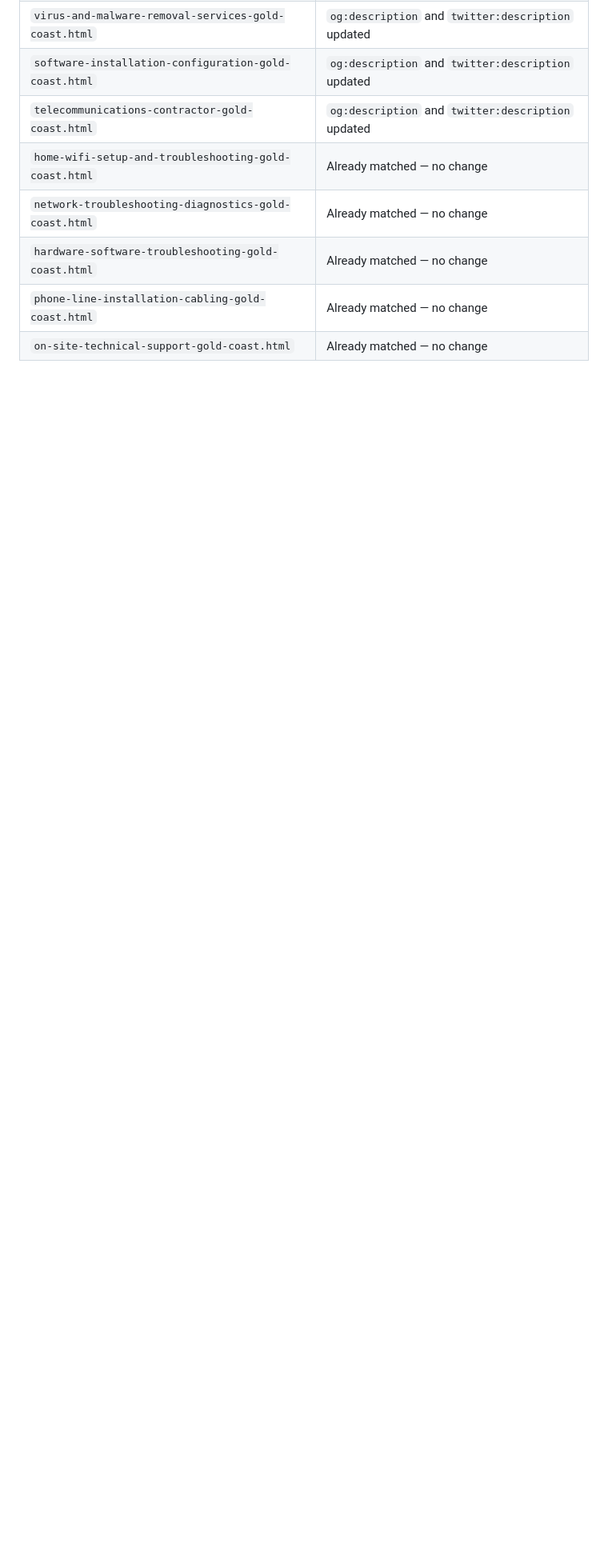
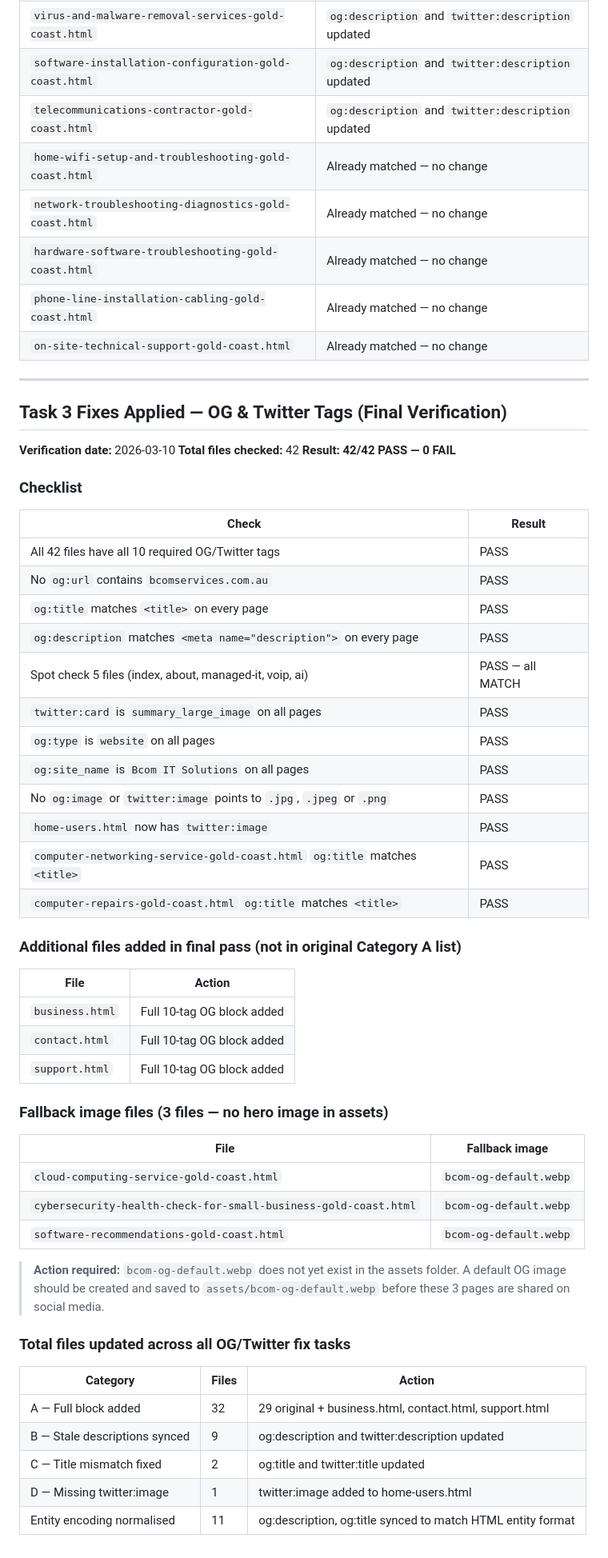
Before and after one commit to BcomServicesLimited/BcomITSolutionsPROJECT, a Markdown page: AUDIT-REPORT.md, the part around the change. Shown at 80% size. Drawn GitHub-style; blank space fills up the shorter version.

Commit message:
docs: update AUDIT-REPORT.md with final OG/Twitter verification results (42/42 PASS)

```diff
--- a/AUDIT-REPORT.md
+++ b/AUDIT-REPORT.md
@@ -462,3 +462,56 @@ This single replacement corrected the domain in all locations simultaneously:
 | `hardware-software-troubleshooting-gold-coast.html` | Already matched — no change |
 | `phone-line-installation-cabling-gold-coast.html` | Already matched — no change |
 | `on-site-technical-support-gold-coast.html` | Already matched — no change |
+
+---
+
+## Task 3 Fixes Applied — OG & Twitter Tags (Final Verification)
+
+**Verification date:** 2026-03-10
+**Total files checked:** 42
+**Result: 42/42 PASS — 0 FAIL**
+
+### Checklist
+
+| Check | Result |
+|---|---|
+| All 42 files have all 10 required OG/Twitter tags | PASS |
+| No `og:url` contains `bcomservices.com.au` | PASS |
+| `og:title` matches `<title>` on every page | PASS |
+| `og:description` matches `<meta name="description">` on every page | PASS |
+| Spot check 5 files (index, about, managed-it, voip, ai) | PASS — all MATCH |
+| `twitter:card` is `summary_large_image` on all pages | PASS |
+| `og:type` is `website` on all pages | PASS |
+| `og:site_name` is `Bcom IT Solutions` on all pages | PASS |
+| No `og:image` or `twitter:image` points to `.jpg`, `.jpeg` or `.png` | PASS |
+| `home-users.html` now has `twitter:image` | PASS |
+| `computer-networking-service-gold-coast.html` `og:title` matches `<title>` | PASS |
+| `computer-repairs-gold-coast.html` `og:title` matches `<title>` | PASS |
+
+### Additional files added in final pass (not in original Category A list)
+
+| File | Action |
+|---|---|
+| `business.html` | Full 10-tag OG block added |
+| `contact.html` | Full 10-tag OG block added |
+| `support.html` | Full 10-tag OG block added |
+
+### Fallback image files (3 files — no hero image in assets)
+
+| File | Fallback image |
+|---|---|
+| `cloud-computing-service-gold-coast.html` | `bcom-og-default.webp` |
+| `cybersecurity-health-check-for-small-business-gold-coast.html` | `bcom-og-default.webp` |
+| `software-recommendations-gold-coast.html` | `bcom-og-default.webp` |
+
+> **Action required:** `bcom-og-default.webp` does not yet exist in the assets folder. A default OG image should be created and saved to `assets/bcom-og-default.webp` before these 3 pages are shared on social media.
+
+### Total files updated across all OG/Twitter fix tasks
+
+| Category | Files | Action |
+|---|---|---|
+| A — Full block added | 32 | 29 original + business.html, contact.html, support.html |
+| B — Stale descriptions synced | 9 | og:description and twitter:description updated |
+| C — Title mismatch fixed | 2 | og:title and twitter:title updated |
+| D — Missing twitter:image | 1 | twitter:image added to home-users.html |
+| Entity encoding normalised | 11 | og:description, og:title synced to match HTML entity format |
```
